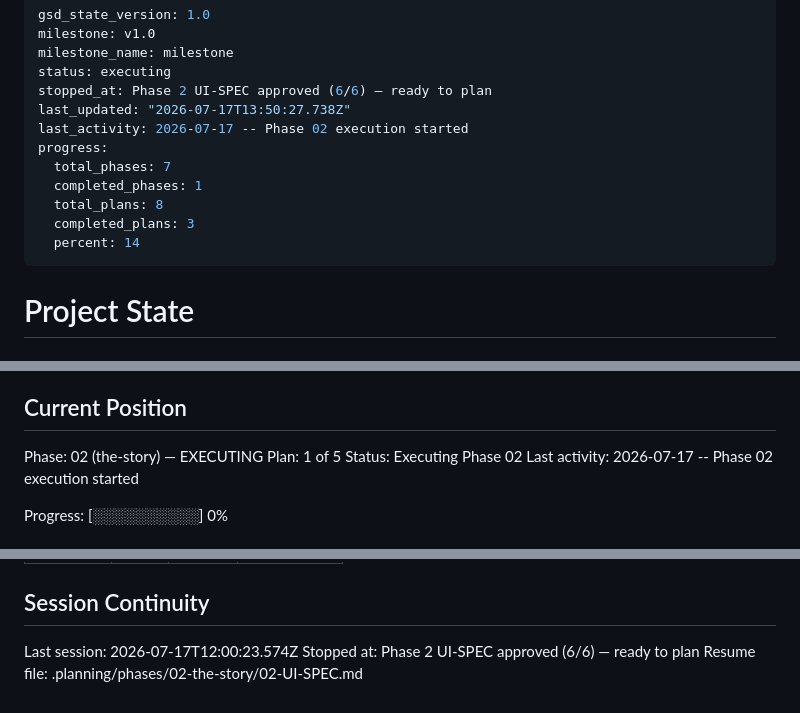
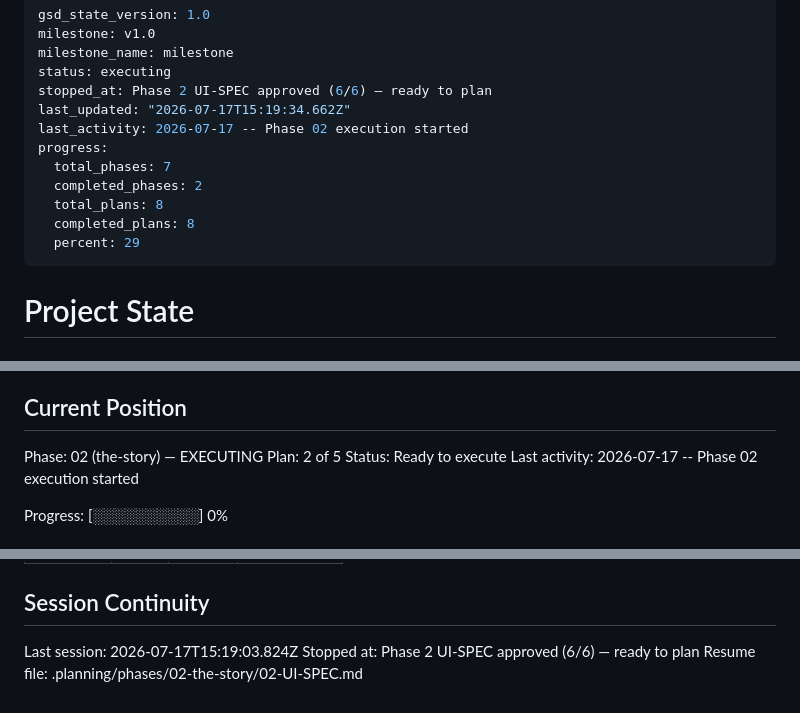
Before and after one commit to SirSirio/MyPortfolio, a Markdown page: .planning/STATE.md, 3 parts joined by grey strips. Rendered like a GitHub page.

Commit message:
docs(02-05): complete real-OT-2 composite media plan

```diff
--- a/.planning/STATE.md
+++ b/.planning/STATE.md
@@ -4,14 +4,14 @@ milestone: v1.0
 milestone_name: milestone
 status: executing
 stopped_at: Phase 2 UI-SPEC approved (6/6) — ready to plan
-last_updated: "2026-07-17T13:50:27.738Z"
+last_updated: "2026-07-17T15:19:34.662Z"
 last_activity: 2026-07-17 -- Phase 02 execution started
 progress:
   total_phases: 7
-  completed_phases: 1
+  completed_phases: 2
   total_plans: 8
-  completed_plans: 3
-  percent: 14
+  completed_plans: 8
+  percent: 29
 ---
 
 # Project State
@@ -26,8 +26,8 @@ See: .planning/PROJECT.md (updated 2026-06-16)
 ## Current Position
 
 Phase: 02 (the-story) — EXECUTING
-Plan: 1 of 5
-Status: Executing Phase 02
+Plan: 2 of 5
+Status: Ready to execute
 Last activity: 2026-07-17 -- Phase 02 execution started
 
 Progress: [░░░░░░░░░░] 0%
@@ -109,6 +111,6 @@ Items acknowledged and carried forward from previous milestone close:
 
 ## Session Continuity
 
-Last session: 2026-07-17T12:00:23.574Z
+Last session: 2026-07-17T15:19:03.824Z
 Stopped at: Phase 2 UI-SPEC approved (6/6) — ready to plan
 Resume file: .planning/phases/02-the-story/02-UI-SPEC.md
```
Also changed, not shown: other parts of .planning/STATE.md (+2 -0 lines), .planning/ROADMAP.md (+3 -3 lines), 1 other file.
